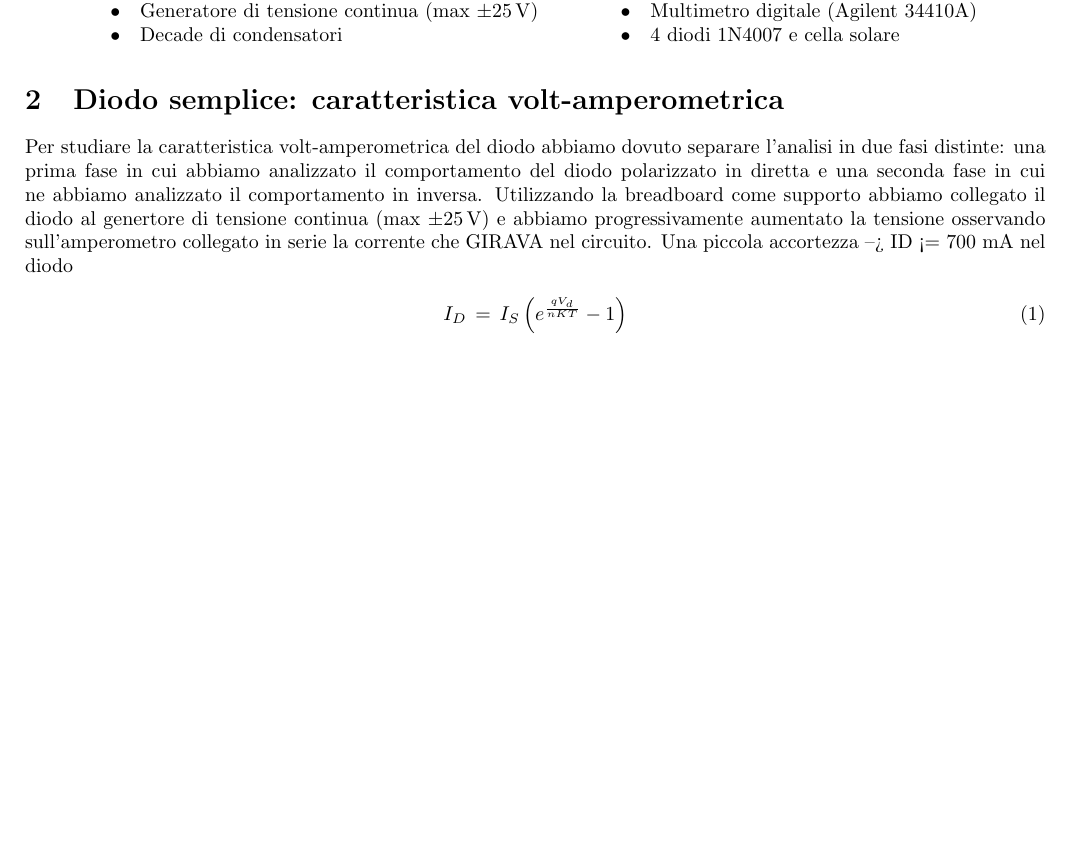
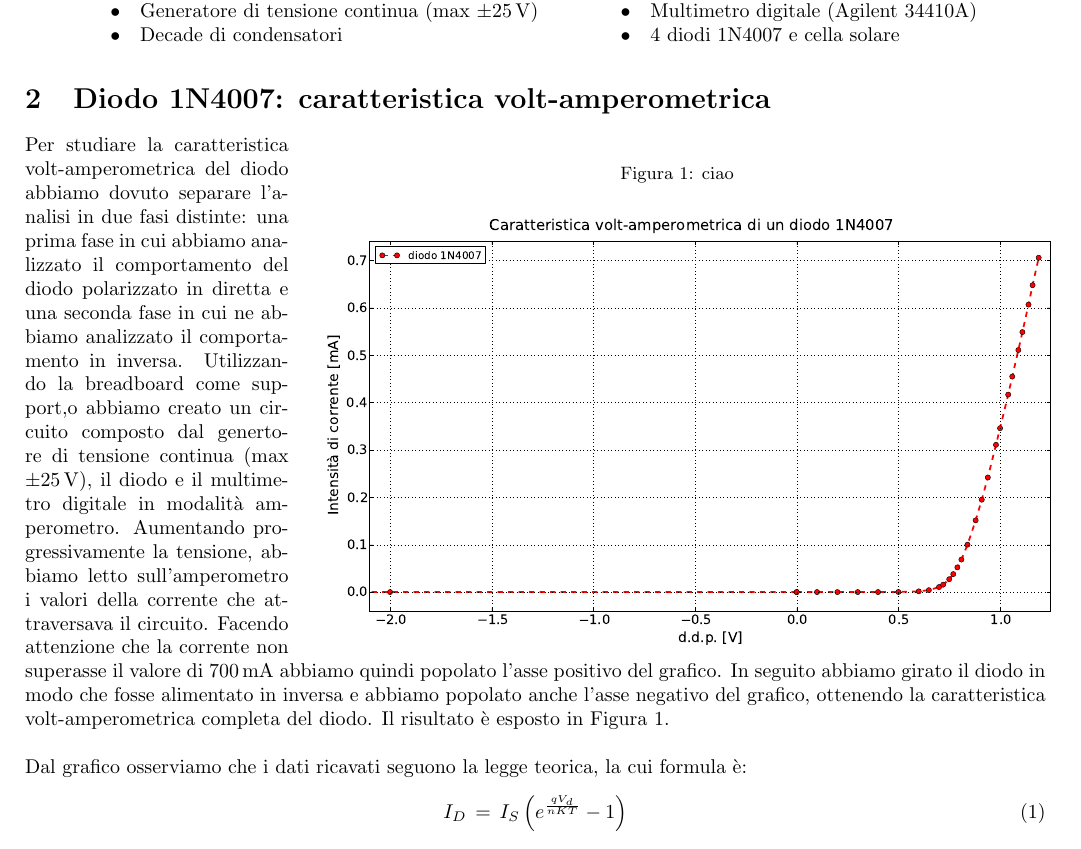
Before and after one commit to DejavuITA/LabFis3, a LaTeX document (E6/latex/Relazione.tex, which reads E6/latex/Procedura.tex): part of the page, cut so that both start at the same text, the shorter picture padded with empty space. Compiled offline with pdfLaTeX.

Commit message:
spero che non piova

```diff
--- a/E6/latex/Procedura.tex
+++ b/E6/latex/Procedura.tex
@@ -1,10 +1,17 @@
-\section{Diodo semplice: caratteristica volt-amperometrica}
+\section{Diodo 1N4007: caratteristica volt-amperometrica}
+
+\begin{wrapfigure}[22]{r}[0pt]{130mm}
+	\caption{ciao}
+	\label{fig:diodo}
+	\includegraphics[width=0.75\textwidth]{diodo.pdf}
+\end{wrapfigure}
 
 Per studiare la caratteristica volt-amperometrica del diodo abbiamo dovuto separare l'analisi in due fasi distinte: una prima fase in cui abbiamo analizzato il comportamento del diodo polarizzato in diretta e una seconda fase in cui ne abbiamo analizzato il comportamento in inversa.
-Utilizzando la breadboard come supporto abbiamo collegato il diodo al genertore di tensione continua (max $\pm \SI{25}{\volt}$) %e messo un amperometro in serie
-e abbiamo progressivamente aumentato la tensione osservando sull'amperometro collegato in serie la corrente che GIRAVA nel circuito.
-Una piccola accortezza --> ID <= 700 mA nel diodo
-
+Utilizzando la breadboard come support,o abbiamo creato un circuito composto dal genertore di tensione continua (max $\pm \SI{25}{\volt}$), il diodo e il multimetro digitale in modalità amperometro. Aumentando progressivamente la tensione, abbiamo letto sull'amperometro i valori della corrente che attraversava il circuito.
+Facendo attenzione che la corrente non superasse il valore di \SI{700}{\milli\ampere} abbiamo quindi popolato l'asse positivo del grafico. In seguito abbiamo girato il diodo in modo che fosse alimentato in inversa e abbiamo popolato anche l'asse negativo del grafico, ottenendo la caratteristica volt-amperometrica completa del diodo. Il risultato è esposto in Figura \ref{fig:diodo}.
+\\
+\\
+Dal grafico osserviamo che i dati ricavati seguono la legge teorica, la cui formula è:
 \begin{equation}
 I_{D} \, = \, I_{S} \left( e^{\frac{q V_d}{nKT}} -1 \right)
 \label{eq:diode}
```
Also changed, not shown: 1 other file.
